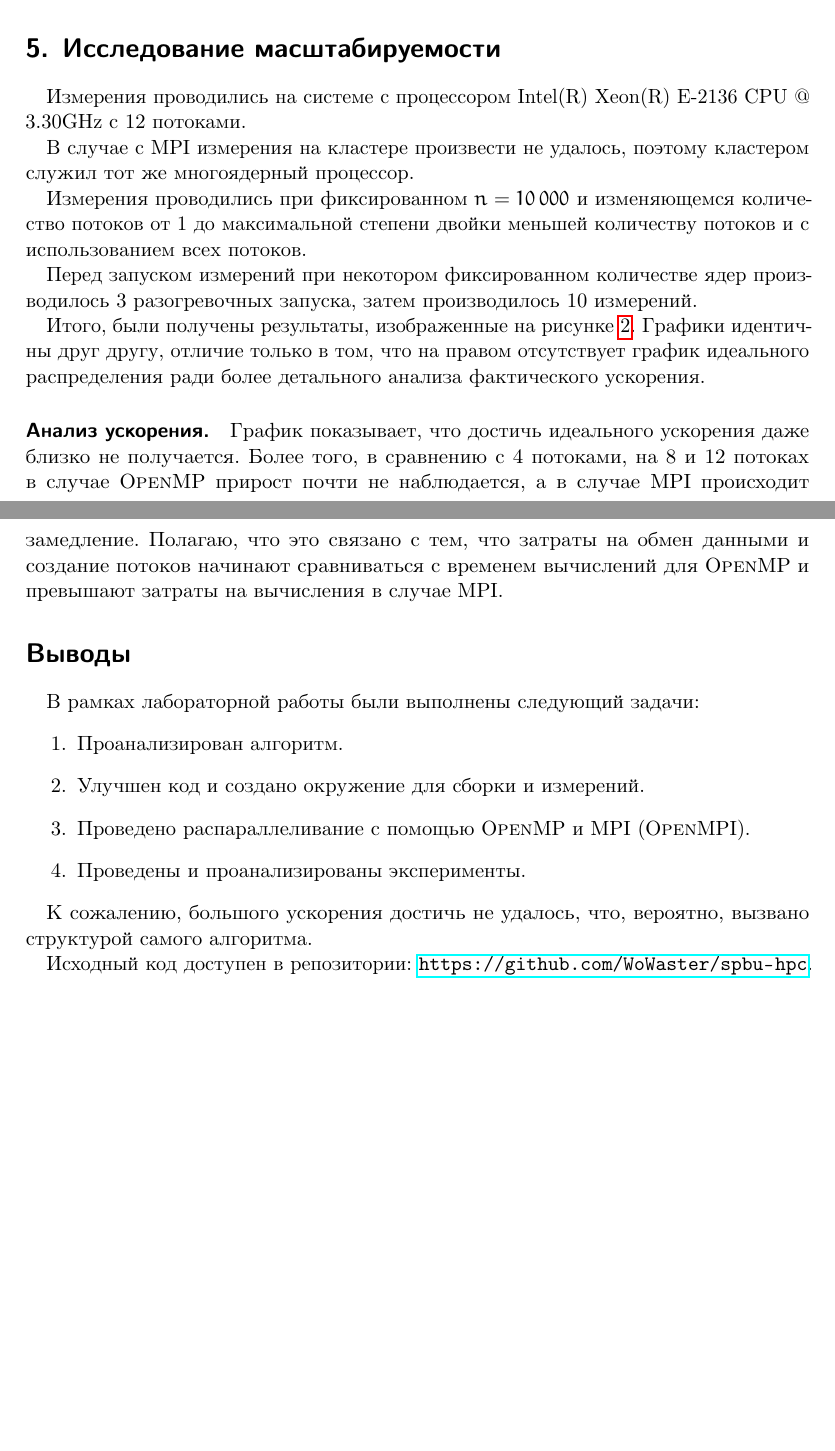
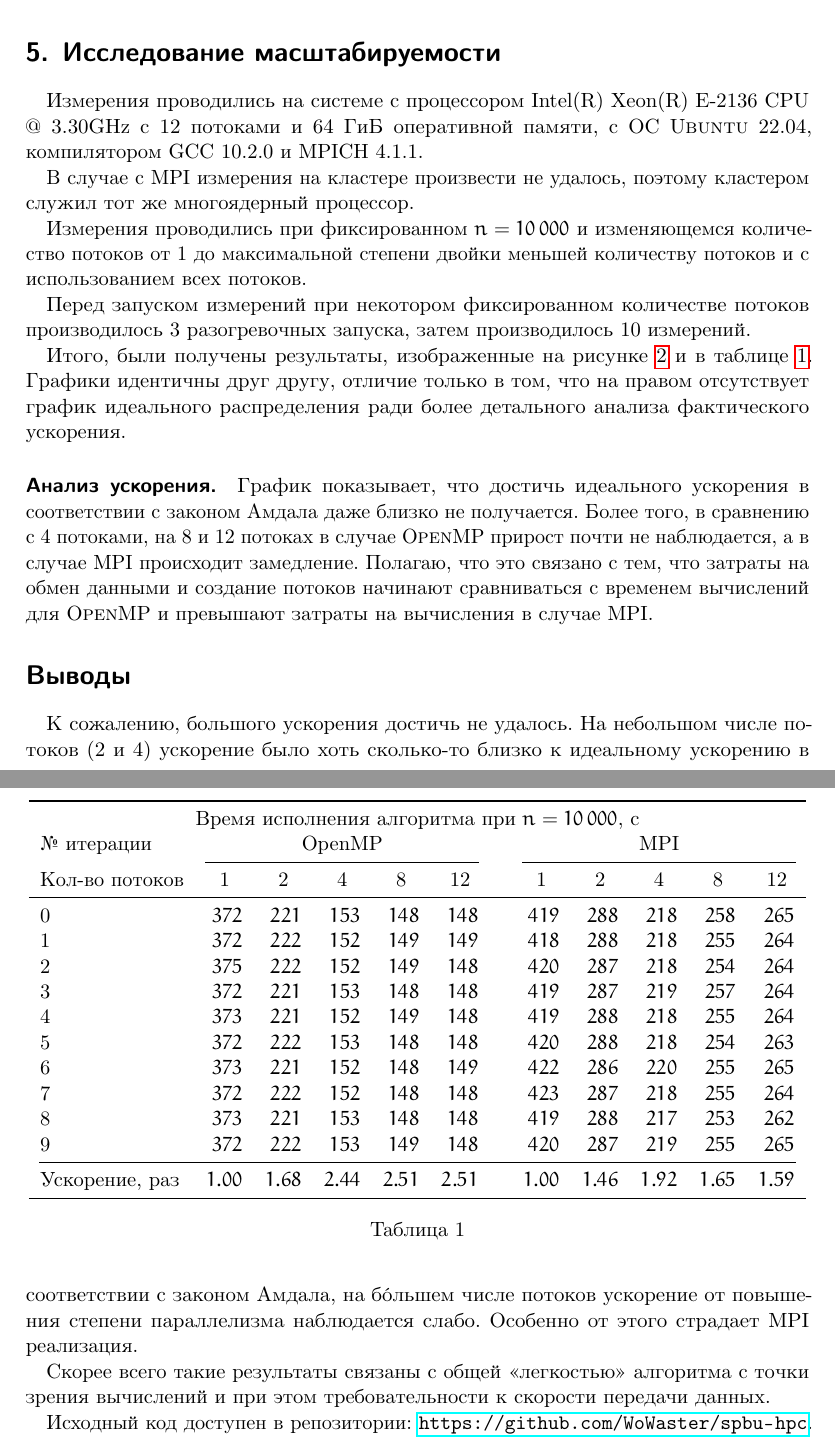
Before and after one commit to WoWaster/spbu-hpc, a LaTeX document (report/labA_01_report.tex): two parts of pages 3 and 4 of 4 before the commit and two parts of pages 4 and 5 of 5 after it, joined at a grey line, cut so that both start at the same text, the shorter picture padded with empty space. The pictures show the PDF file report/labA_01_report.pdf that the author committed with the source.

Commit message:
fix: add more info to report

```diff
--- a/report/labA_01_report.tex
+++ b/report/labA_01_report.tex
@@ -136,4 +142,3 @@
 
 \section{Распараллеливание}
 
-В соответствии с заданием, распараллеливание выполнялось с использованием двух технологий: \textsc{OpenMP} и \textsc{MPI (OpenMPI)}.
@@ -143,3 +165,4 @@
 \section{Исследование масштабируемости}
 
 
+Измерения проводились на системе с процессором Intel(R) Xeon(R) E-2136 CPU @ 3.30GHz с 12 потоками и 64 ГиБ оперативной памяти, с ОС \textsc{Ubuntu 22.04}, компилятором \textsc{GCC 10.2.0} и \textsc{MPICH 4.1.1}.
@@ -155,29 +177,66 @@
     \label{speedup}
 \end{figure}
 
-Перед запуском измерений при некотором фиксированном количестве ядер производилось 3 разогревочных запуска, затем производилось 10 измерений.
+\begin{table}
+    \centering
+    \begin{tabular}{l RRRRR C RRRRR}
+        \toprule
+        \multicolumn{12}{c}{Время исполнения алгоритма при $n = 10\,000$, с}                                                 \\
+        \multicolumn{1}{p{2.1cm}}{№ итерации}     &
+        \multicolumn{5}{c}{OpenMP}                &
+        {}                                        &
+        \multicolumn{5}{c}{MPI}                                                                                              \\
+        \cmidrule(lr){2-6}
+        \cmidrule(lr){8-12}
+        \multicolumn{1}{p{2.7cm}}{Кол-во потоков} &
+        \multicolumn{1}{c}{1}                     &
+        \multicolumn{1}{c}{2}                     &
+        \multicolumn{1}{c}{4}                     &
+        \multicolumn{1}{c}{8}                     &
+        \multicolumn{1}{c}{12}                    &
+        {}                                        &
+        \multicolumn{1}{c}{1}                     &
+        \multicolumn{1}{c}{2}                     &
+        \multicolumn{1}{c}{4}                     &
+        \multicolumn{1}{c}{8}                     &
+        \multicolumn{1}{c}{12}                                                                                               \\
+        \midrule
+        0                                         & 372  & 221  & 153  & 148  & 148  & {} & 419  & 288  & 218  & 258  & 265  \\
+        1                                         & 372  & 222  & 152  & 149  & 149  & {} & 418  & 288  & 218  & 255  & 264  \\
+        2                                         & 375  & 222  & 152  & 149  & 148  & {} & 420  & 287  & 218  & 254  & 264  \\
+        3                                         & 372  & 221  & 153  & 148  & 148  & {} & 419  & 287  & 219  & 257  & 264  \\
+        4                                         & 373  & 221  & 152  & 149  & 148  & {} & 419  & 288  & 218  & 255  & 264  \\
+        5                                         & 372  & 222  & 153  & 148  & 148  & {} & 420  & 288  & 218  & 254  & 263  \\
+        6                                         & 373  & 221  & 152  & 148  & 149  & {} & 422  & 286  & 220  & 255  & 265  \\
+        7                                         & 372  & 222  & 152  & 148  & 148  & {} & 423  & 287  & 218  & 255  & 264  \\
+        8                                         & 373  & 221  & 153  & 148  & 148  & {} & 419  & 288  & 217  & 253  & 262  \\
+        9                                         & 372  & 222  & 153  & 149  & 148  & {} & 420  & 287  & 219  & 255  & 265  \\
+        \cmidrule(lr){1-12}
+        \multicolumn{1}{p{2.7cm}}{Ускорение, раз} & 1.00 & 1.68 & 2.44 & 2.51 & 2.51 & {} & 1.00 & 1.46 & 1.92 & 1.65 & 1.59 \\
+        \bottomrule
+    \end{tabular}
+    \caption{}
+    \label{speedup_table}
+\end{table}
 
-Итого, были получены результаты, изображенные на рисунке~\ref{speedup}.
+Перед запуском измерений при некотором фиксированном количестве потоков производилось 3 разогревочных запуска, затем производилось 10 измерений.
+
+Итого, были получены результаты, изображенные на рисунке~\ref{speedup} и в таблице~\ref{speedup_table}.
 Графики идентичны друг другу, отличие только в том, что на правом отсутствует график идеального распределения ради более детального анализа фактического ускорения.
 
 \paragraph{Анализ ускорения.}
-График показывает, что достичь идеального ускорения даже близко не получается.
+График показывает, что достичь идеального ускорения в соответствии с законом Амдала даже близко не получается.
 Более того, в сравнению с 4 потоками, на 8 и 12 потоках в случае \textsc{OpenMP} прирост почти не наблюдается, а в случае \textsc{MPI} происходит замедление.
 Полагаю, что это связано с тем, что затраты на обмен данными и создание потоков начинают сравниваться с временем вычислений для \textsc{OpenMP} и превышают затраты на вычисления в случае \textsc{MPI}.
 
 \section*{Выводы}
 
-В рамках лабораторной работы были выполнены следующий задачи:
-\begin{enumerate}
-    \item Проанализирован алгоритм.
-    \item Улучшен код и создано окружение для сборки и измерений.
-    \item Проведено распараллеливание с помощью \textsc{OpenMP} и \textsc{MPI (OpenMPI)}.
-    \item Проведены и проанализированы эксперименты.
-\end{enumerate}
+К сожалению, большого ускорения достичь не удалось.
+На небольшом числе потоков (2 и 4) ускорение было хоть сколько-то близко к идеальному ускорению в соответствии с законом Амдала, на б\'ольшем числе потоков ускорение от повышения степени параллелизма наблюдается слабо.
+Особенно от этого страдает \textsc{MPI} реализация.
 
-К сожалению, большого ускорения достичь не удалось, что, вероятно, вызвано структурой самого алгоритма.
+Скорее всего такие результаты связаны с общей \enquote{легкостью} алгоритма с точки зрения вычислений и при этом требовательности к скорости передачи данных.
 
 Исходный код доступен в репозитории: \url{https://github.com/WoWaster/spbu-hpc}.
 
-
 \end{document}
```
Also changed, not shown: report/labA_01_report.pdf, report/results.pdf, report/labA_01_report.tex (42 more changed lines), 1 other file.
